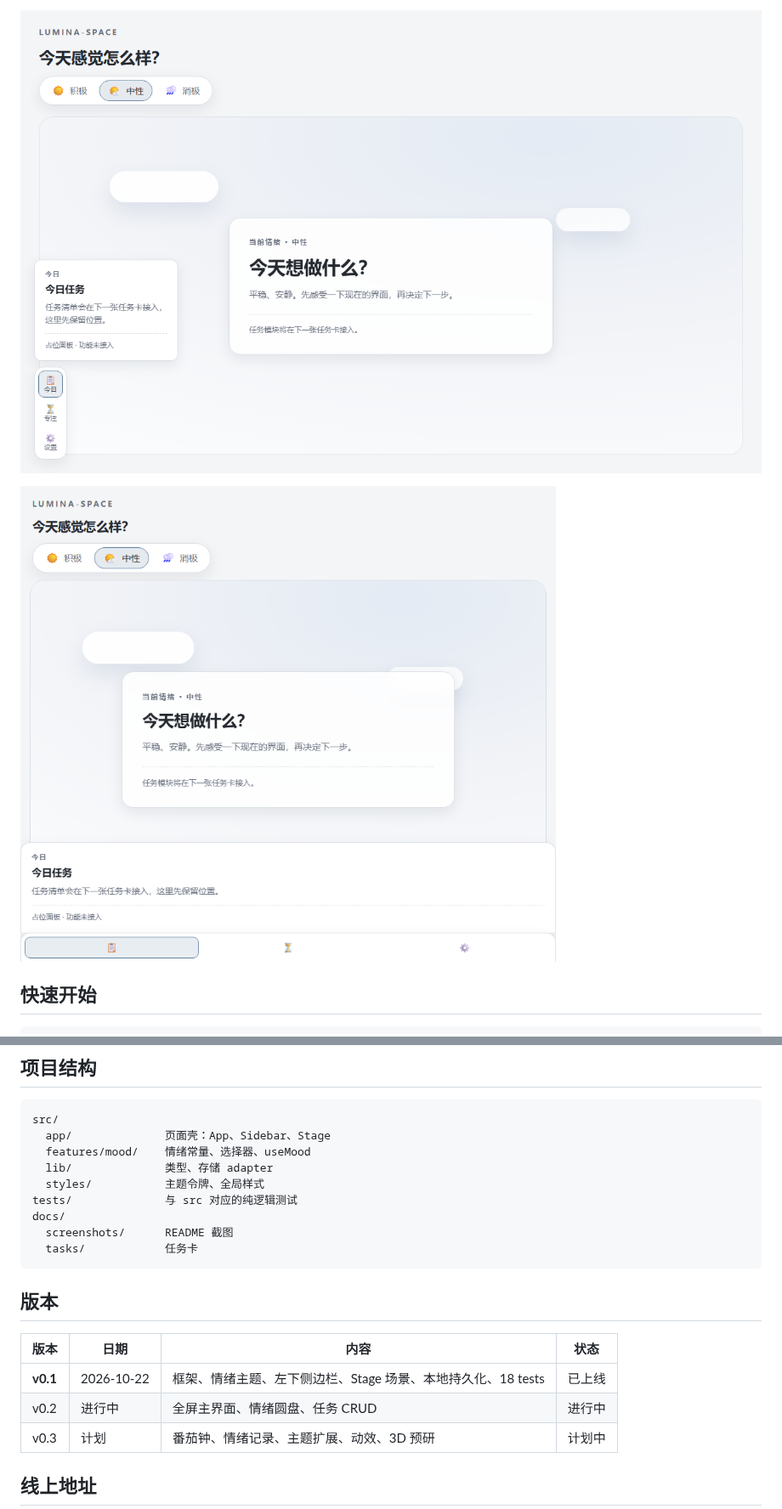
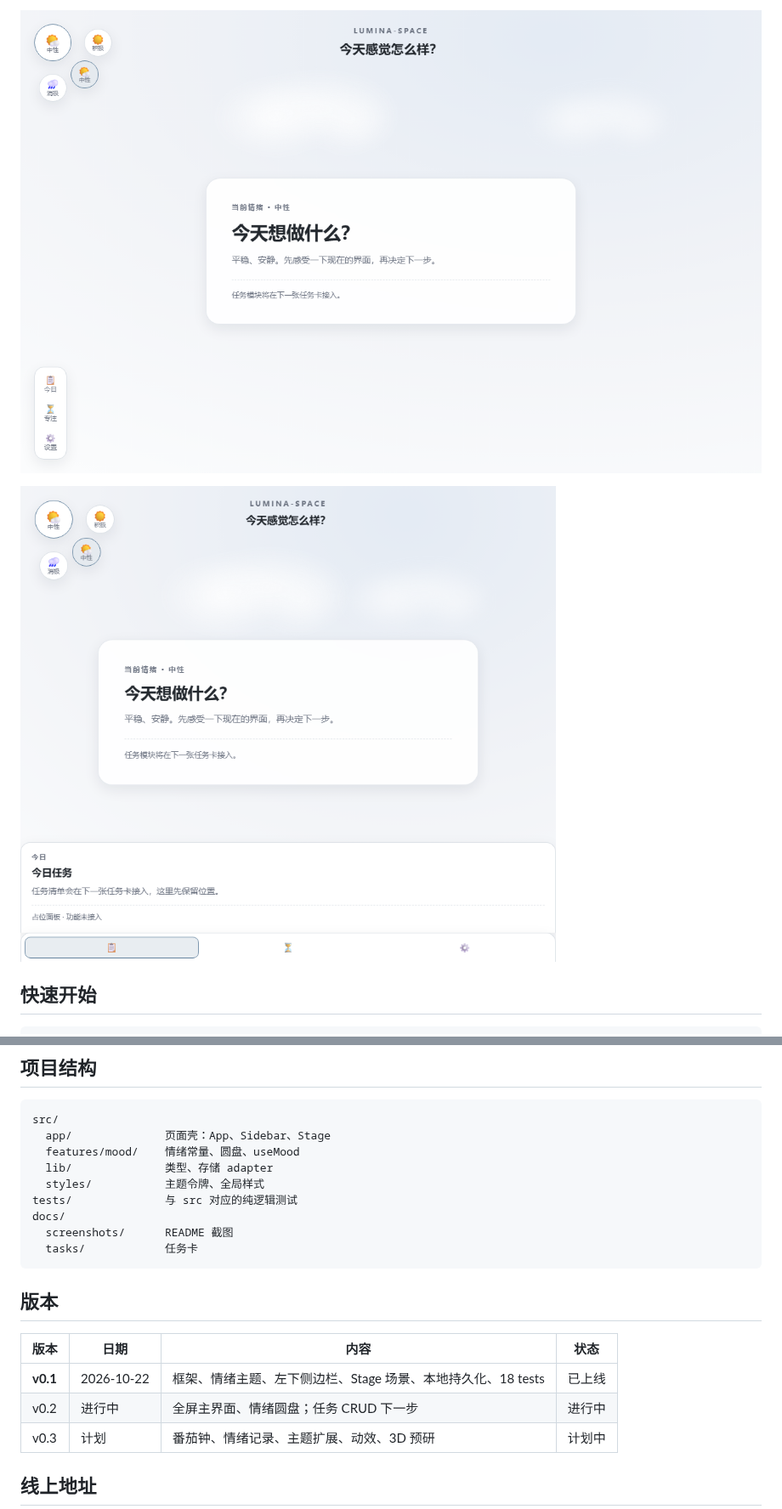
Before and after one commit to Kensh-ux/Lumina-Space, a Markdown page: README.md, 2 parts joined by grey strips. Shown at 85% size. GitHub-like rendering; pictures changed too: docs/screenshots/dial-open.png (added), docs/screenshots/responsive-900.png, docs/screenshots/sidebar-open.png (deleted).

````diff
--- a/README.md
+++ b/README.md
@@ -59,5 +60,5 @@ Lumina-Space 想把「情绪」放回工作台的第一屏。不是加一个心
 
-![侧边栏](docs/screenshots/sidebar-open.png)
+![情绪圆盘](docs/screenshots/dial-open.png)
 
 ![窄屏](docs/screenshots/responsive-900.png)
 
@@ -100,7 +101,7 @@ npm run dev
 ```
 src/
   app/              页面壳：App、Sidebar、Stage
-  features/mood/    情绪常量、选择器、useMood
+  features/mood/    情绪常量、圆盘、useMood
   lib/              类型、存储 adapter
   styles/           主题令牌、全局样式
 tests/              与 src 对应的纯逻辑测试
@@ -114,7 +115,7 @@ docs/
 | 版本 | 日期 | 内容 | 状态 |
 |---|---|---|---|
 | **v0.1** | 2026-10-22 | 框架、情绪主题、左下侧边栏、Stage 场景、本地持久化、18 tests | 已上线 |
-| v0.2 | 进行中 | 全屏主界面、情绪圆盘、任务 CRUD | 进行中 |
+| v0.2 | 进行中 | 全屏主界面、情绪圆盘；任务 CRUD 下一步 | 进行中 |
 | v0.3 | 计划 | 番茄钟、情绪记录、主题扩展、动效、3D 预研 | 计划中 |
 
 ## 线上地址
````
Also changed, not shown: other parts of README.md (+8 -7 lines), docs/screenshots/home-negative.png, docs/screenshots/home-neutral.png, docs/screenshots/home-positive.png, 7 other files.
